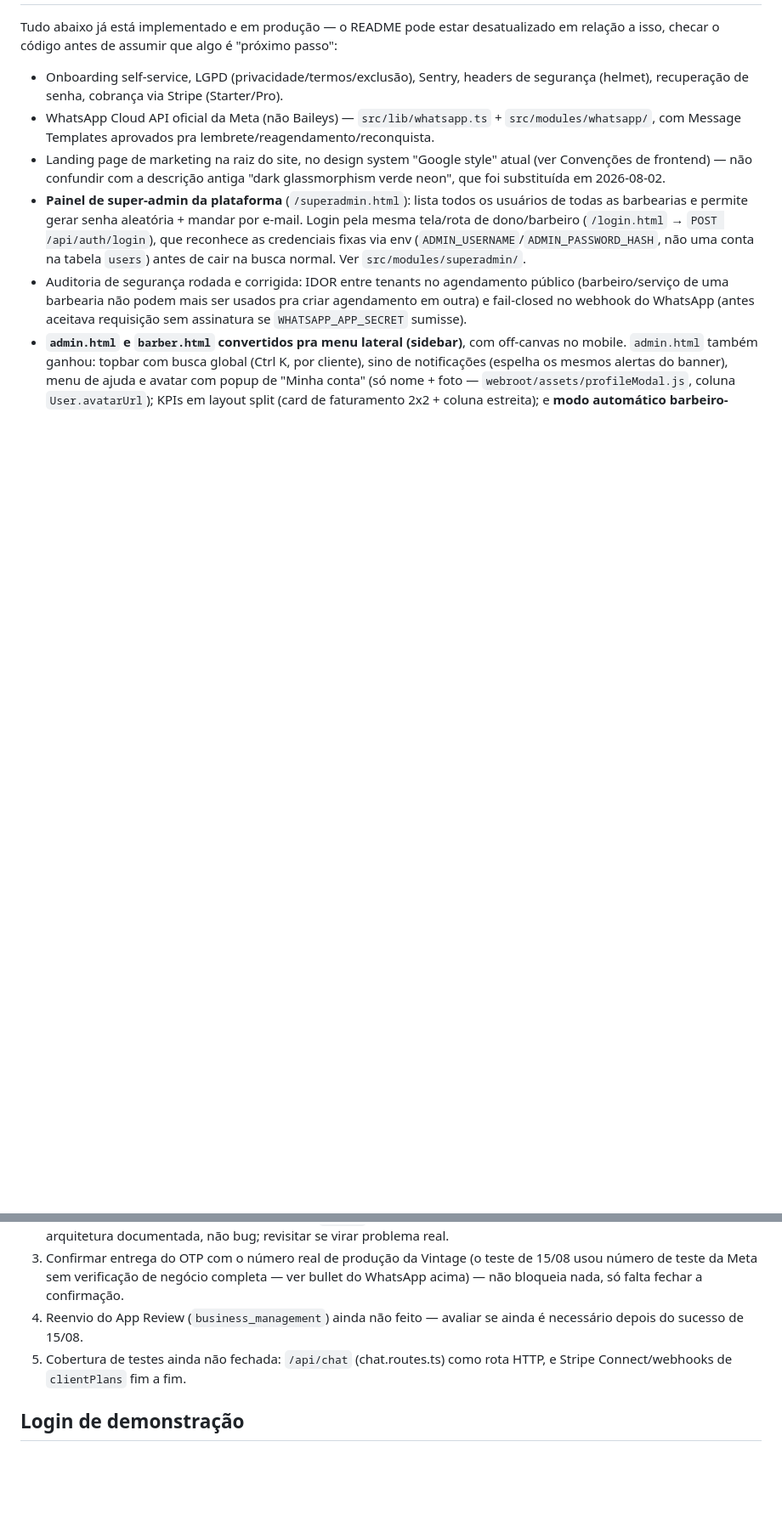
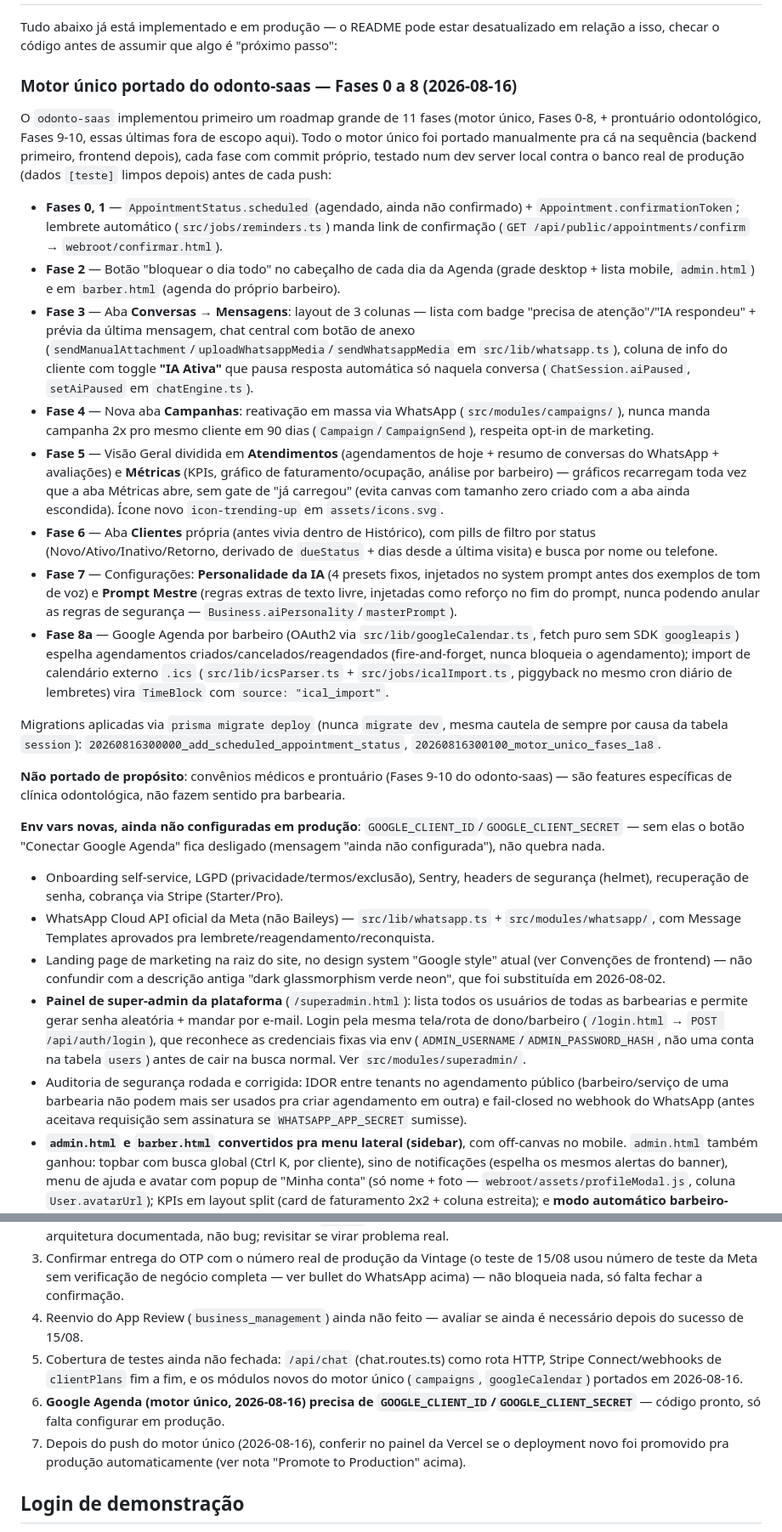
Before and after one commit to iomeswesley/barber, a Markdown page: CLAUDE.md, 2 parts joined by grey strips. Shown at 85% size. Drawn GitHub-style; blank space fills up the shorter version.

Commit message:
Atualiza CLAUDE.md: registra o port do motor único (Fases 0-8) feito em 2026-08-16

```diff
--- a/CLAUDE.md
+++ b/CLAUDE.md
@@ -35,5 +35,24 @@ O design system é estilo **Cal.com** desde 2026-08-15 (antes era "Google style"
 
 Tudo abaixo já está implementado e em produção — o README pode estar desatualizado em relação a isso, checar o código antes de assumir que algo é "próximo passo":
+
+### Motor único portado do odonto-saas — Fases 0 a 8 (2026-08-16)
+
+O `odonto-saas` implementou primeiro um roadmap grande de 11 fases (motor único, Fases 0-8, + prontuário odontológico, Fases 9-10, essas últimas fora de escopo aqui). Todo o motor único foi portado manualmente pra cá na sequência (backend primeiro, frontend depois), cada fase com commit próprio, testado num dev server local contra o banco real de produção (dados `[teste]` limpos depois) antes de cada push:
+
+- **Fases 0, 1** — `AppointmentStatus.scheduled` (agendado, ainda não confirmado) + `Appointment.confirmationToken`; lembrete automático (`src/jobs/reminders.ts`) manda link de confirmação (`GET /api/public/appointments/confirm` → `webroot/confirmar.html`).
+- **Fase 2** — Botão "bloquear o dia todo" no cabeçalho de cada dia da Agenda (grade desktop + lista mobile, `admin.html`) e em `barber.html` (agenda do próprio barbeiro).
+- **Fase 3** — Aba **Conversas → Mensagens**: layout de 3 colunas — lista com badge "precisa de atenção"/"IA respondeu" + prévia da última mensagem, chat central com botão de anexo (`sendManualAttachment`/`uploadWhatsappMedia`/`sendWhatsappMedia` em `src/lib/whatsapp.ts`), coluna de info do cliente com toggle **"IA Ativa"** que pausa resposta automática só naquela conversa (`ChatSession.aiPaused`, `setAiPaused` em `chatEngine.ts`).
+- **Fase 4** — Nova aba **Campanhas**: reativação em massa via WhatsApp (`src/modules/campaigns/`), nunca manda campanha 2x pro mesmo cliente em 90 dias (`Campaign`/`CampaignSend`), respeita opt-in de marketing.
+- **Fase 5** — Visão Geral dividida em **Atendimentos** (agendamentos de hoje + resumo de conversas do WhatsApp + avaliações) e **Métricas** (KPIs, gráfico de faturamento/ocupação, análise por barbeiro) — gráficos recarregam toda vez que a aba Métricas abre, sem gate de "já carregou" (evita canvas com tamanho zero criado com a aba ainda escondida). Ícone novo `icon-trending-up` em `assets/icons.svg`.
+- **Fase 6** — Aba **Clientes** própria (antes vivia dentro de Histórico), com pills de filtro por status (Novo/Ativo/Inativo/Retorno, derivado de `dueStatus` + dias desde a última visita) e busca por nome ou telefone.
+- **Fase 7** — Configurações: **Personalidade da IA** (4 presets fixos, injetados no system prompt antes dos exemplos de tom de voz) e **Prompt Mestre** (regras extras de texto livre, injetadas como reforço no fim do prompt, nunca podendo anular as regras de segurança — `Business.aiPersonality`/`masterPrompt`).
+- **Fase 8a** — Google Agenda por barbeiro (OAuth2 via `src/lib/googleCalendar.ts`, fetch puro sem SDK `googleapis`) espelha agendamentos criados/cancelados/reagendados (fire-and-forget, nunca bloqueia o agendamento); import de calendário externo `.ics` (`src/lib/icsParser.ts` + `src/jobs/icalImport.ts`, piggyback no mesmo cron diário de lembretes) vira `TimeBlock` com `source: "ical_import"`.
+
+Migrations aplicadas via `prisma migrate deploy` (nunca `migrate dev`, mesma cautela de sempre por causa da tabela `session`): `20260816300000_add_scheduled_appointment_status`, `20260816300100_motor_unico_fases_1a8`.
+
+**Não portado de propósito**: convênios médicos e prontuário (Fases 9-10 do odonto-saas) — são features específicas de clínica odontológica, não fazem sentido pra barbearia.
+
+**Env vars novas, ainda não configuradas em produção**: `GOOGLE_CLIENT_ID`/`GOOGLE_CLIENT_SECRET` — sem elas o botão "Conectar Google Agenda" fica desligado (mensagem "ainda não configurada"), não quebra nada.
 
 - Onboarding self-service, LGPD (privacidade/termos/exclusão), Sentry, headers de segurança (helmet), recuperação de senha, cobrança via Stripe (Starter/Pro).
 - WhatsApp Cloud API oficial da Meta (não Baileys) — `src/lib/whatsapp.ts` + `src/modules/whatsapp/`, com Message Templates aprovados pra lembrete/reagendamento/reconquista.
@@ -64,7 +83,9 @@ Tudo abaixo já está implementado e em produção — o README pode estar desat
 2. Exclusão LGPD é global entre barbearias (por `Client` ser entidade compartilhada por telefone) — decisão de arquitetura documentada, não bug; revisitar se virar problema real.
 3. Confirmar entrega do OTP com o número real de produção da Vintage (o teste de 15/08 usou número de teste da Meta sem verificação de negócio completa — ver bullet do WhatsApp acima) — não bloqueia nada, só falta fechar a confirmação.
 4. Reenvio do App Review (`business_management`) ainda não feito — avaliar se ainda é necessário depois do sucesso de 15/08.
-5. Cobertura de testes ainda não fechada: `/api/chat` (chat.routes.ts) como rota HTTP, e Stripe Connect/webhooks de `clientPlans` fim a fim.
+5. Cobertura de testes ainda não fechada: `/api/chat` (chat.routes.ts) como rota HTTP, Stripe Connect/webhooks de `clientPlans` fim a fim, e os módulos novos do motor único (`campaigns`, `googleCalendar`) portados em 2026-08-16.
+6. **Google Agenda (motor único, 2026-08-16) precisa de `GOOGLE_CLIENT_ID`/`GOOGLE_CLIENT_SECRET`** — código pronto, só falta configurar em produção.
+7. Depois do push do motor único (2026-08-16), conferir no painel da Vercel se o deployment novo foi promovido pra produção automaticamente (ver nota "Promote to Production" acima).
 
 ## Login de demonstração
 
```
Also changed, not shown: other parts of CLAUDE.md (+1 -1 lines).
